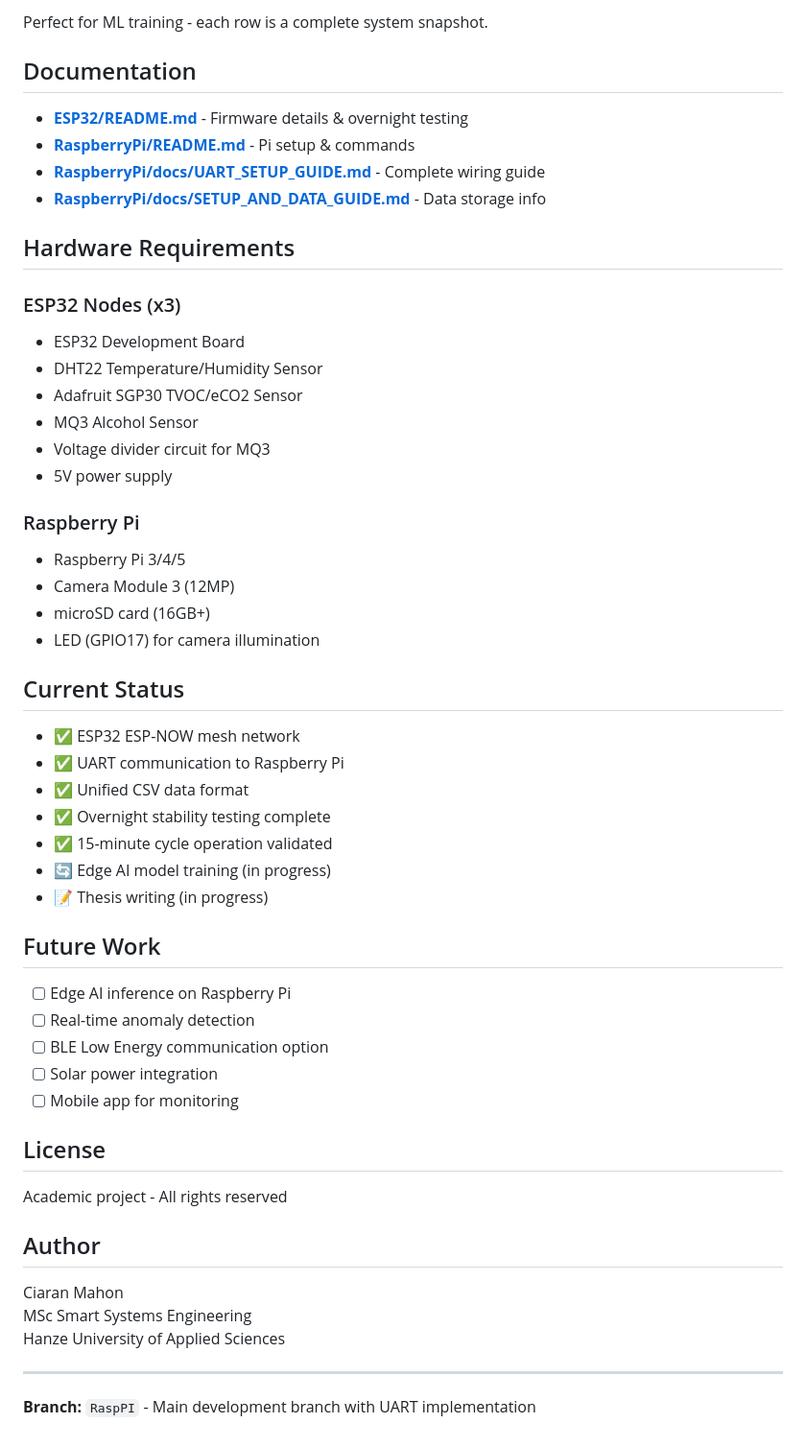
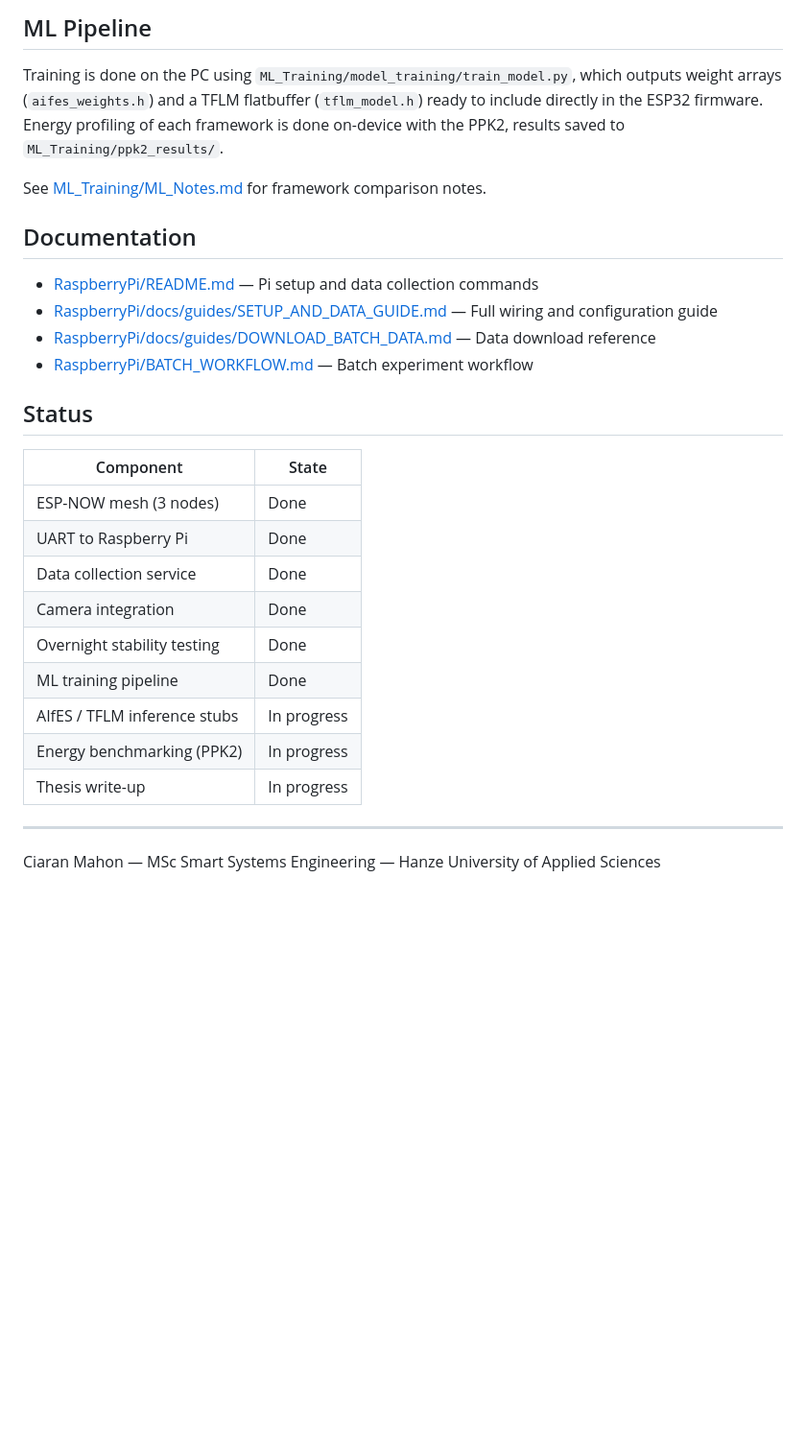
Before and after one commit to Ciaranm1999/Thesis-Edge-AI, a Markdown page: README.md, the part around one of its changes. Shown at 96% size. Drawn GitHub-style; blank space fills up the shorter version.

````diff
--- a/README.md
+++ b/README.md
@@ -148,58 +133,32 @@ timestamp,cycle_number,master_temp,master_hum,master_tvoc,master_eco2,master_mq3
 ```
 
-Perfect for ML training - each row is a complete system snapshot.
+## ML Pipeline
+
+Training is done on the PC using `ML_Training/model_training/train_model.py`, which outputs weight arrays (`aifes_weights.h`) and a TFLM flatbuffer (`tflm_model.h`) ready to include directly in the ESP32 firmware. Energy profiling of each framework is done on-device with the PPK2, results saved to `ML_Training/ppk2_results/`.
+
+See [ML_Training/ML_Notes.md](ML_Training/ML_Notes.md) for framework comparison notes.
 
 ## Documentation
 
-- **[ESP32/README.md](ESP32/README.md)** - Firmware details & overnight testing
-- **[RaspberryPi/README.md](RaspberryPi/README.md)** - Pi setup & commands
-- **[RaspberryPi/docs/UART_SETUP_GUIDE.md](RaspberryPi/docs/UART_SETUP_GUIDE.md)** - Complete wiring guide
-- **[RaspberryPi/docs/SETUP_AND_DATA_GUIDE.md](RaspberryPi/docs/SETUP_AND_DATA_GUIDE.md)** - Data storage info
+- [RaspberryPi/README.md](RaspberryPi/README.md) — Pi setup and data collection commands
+- [RaspberryPi/docs/guides/SETUP_AND_DATA_GUIDE.md](RaspberryPi/docs/guides/SETUP_AND_DATA_GUIDE.md) — Full wiring and configuration guide
+- [RaspberryPi/docs/guides/DOWNLOAD_BATCH_DATA.md](RaspberryPi/docs/guides/DOWNLOAD_BATCH_DATA.md) — Data download reference
+- [RaspberryPi/BATCH_WORKFLOW.md](RaspberryPi/BATCH_WORKFLOW.md) — Batch experiment workflow
 
-## Hardware Requirements
+## Status
 
-### ESP32 Nodes (x3)
-- ESP32 Development Board
-- DHT22 Temperature/Humidity Sensor
-- Adafruit SGP30 TVOC/eCO2 Sensor
-- MQ3 Alcohol Sensor
-- Voltage divider circuit for MQ3
-- 5V power supply
-
-### Raspberry Pi
-- Raspberry Pi 3/4/5
-- Camera Module 3 (12MP)
-- microSD card (16GB+)
-- LED (GPIO17) for camera illumination
-
-## Current Status
-
-- ✅ ESP32 ESP-NOW mesh network
-- ✅ UART communication to Raspberry Pi
-- ✅ Unified CSV data format
-- ✅ Overnight stability testing complete
-- ✅ 15-minute cycle operation validated
-- 🔄 Edge AI model training (in progress)
-- 📝 Thesis writing (in progress)
-
-## Future Work
-
-- [ ] Edge AI inference on Raspberry Pi
-- [ ] Real-time anomaly detection
-- [ ] BLE Low Energy communication option
-- [ ] Solar power integration
-- [ ] Mobile app for monitoring
-
-## License
-
-Academic project - All rights reserved
-
-## Author
-
-Ciaran Mahon
-MSc Smart Systems Engineering
-Hanze University of Applied Sciences
+| Component | State |
+|---|---|
+| ESP-NOW mesh (3 nodes) | Done |
+| UART to Raspberry Pi | Done |
+| Data collection service | Done |
+| Camera integration | Done |
+| Overnight stability testing | Done |
+| ML training pipeline | Done |
+| AIfES / TFLM inference stubs | In progress |
+| Energy benchmarking (PPK2) | In progress |
+| Thesis write-up | In progress |
 
 ---
 
-**Branch:** `RaspPI` - Main development branch with UART implementation
+Ciaran Mahon — MSc Smart Systems Engineering — Hanze University of Applied Sciences
````
Also changed, not shown: other parts of README.md (+81 -96 lines).
